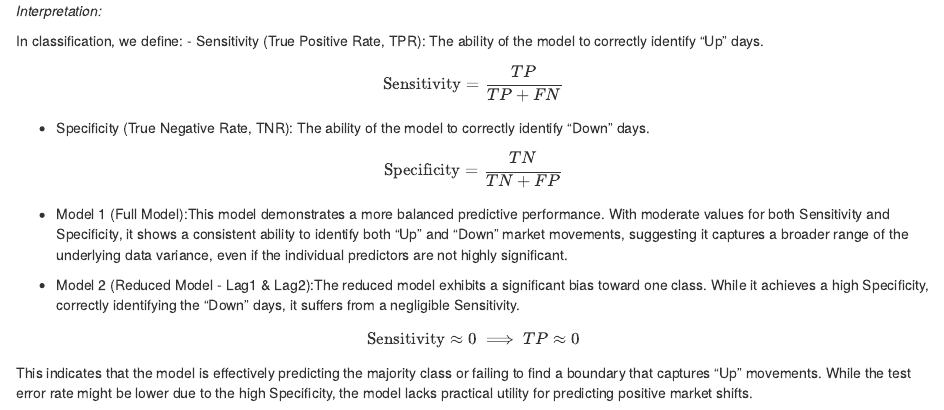
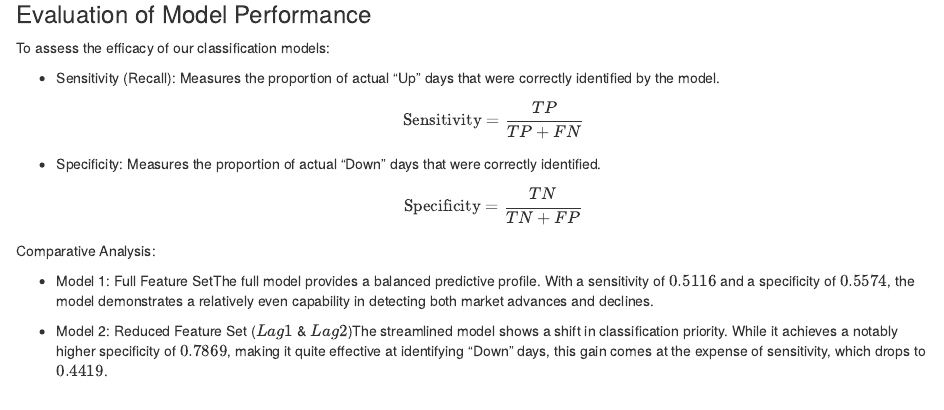
Before and after one commit to mondaldaniel04/711_Daniel_Predictive_Analysis, an R Markdown document (MDTS4214_711__PS_8.Rmd): the page in a window 1100 px wide, from 4740 px down before the commit and from 4750 px down after it. Rendered offline with R 4.5, knitr and Pandoc, with nearby package versions; drawn as R Markdown's standard HTML page in place of the format the file asks for; some code elsewhere in the file could not run offline.

Commit message:
Update MDTS4214_711__PS_8.Rmd

````diff
--- a/MDTS4214_711__PS_8.Rmd
+++ b/MDTS4214_711__PS_8.Rmd
@@ -123,21 +123,18 @@ opt_conf_matrix = confusionMatrix(as.factor(opt_pred),as.factor(test_data$Direct
 opt_conf_matrix
 ```
 
-*Interpretation:*
+### Evaluation of Model Performance
 
-In classification, we define:
-- Sensitivity (True Positive Rate, TPR): The ability of the model to correctly identify "Up" days.
+To assess the efficacy of our classification models:
 
+- Sensitivity (Recall): Measures the proportion of actual "Up" days that were correctly identified by the model.
 $$\text{Sensitivity} = \frac{TP}{TP + FN}$$
 
-- Specificity (True Negative Rate, TNR): The ability of the model to correctly identify "Down" days.
-
+- Specificity: Measures the proportion of actual "Down" days that were correctly identified.
 $$\text{Specificity} = \frac{TN}{TN + FP}$$
 
-- Model 1 (Full Model):This model demonstrates a more balanced predictive performance. With moderate values for both Sensitivity and Specificity, it shows a consistent ability to identify both "Up" and "Down" market movements, suggesting it captures a broader range of the underlying data variance, even if the individual predictors are not highly significant.
+Comparative Analysis:
 
-- Model 2 (Reduced Model - Lag1 & Lag2):The reduced model exhibits a significant bias toward one class. While it achieves a high Specificity, correctly identifying the "Down" days, it suffers from a negligible Sensitivity.
+- Model 1: Full Feature SetThe full model provides a balanced predictive profile. With a sensitivity of $0.5116$ and a specificity of $0.5574$, the model demonstrates a relatively even capability in detecting both market advances and declines.
 
-$$\text{Sensitivity} \approx 0 \implies TP \approx 0$$
-
-This indicates that the model is effectively predicting the majority class or failing to find a boundary that captures "Up" movements. While the test error rate might be lower due to the high Specificity, the model lacks practical utility for predicting positive market shifts.
+- Model 2: Reduced Feature Set ($Lag1$ & $Lag2$)The streamlined model shows a shift in classification priority. While it achieves a notably higher specificity of $0.7869$, making it quite effective at identifying "Down" days, this gain comes at the expense of sensitivity, which drops to $0.4419$.
````
Also changed, not shown: MDTS4214_711__PS_8.Rmd (16 more changed lines).
